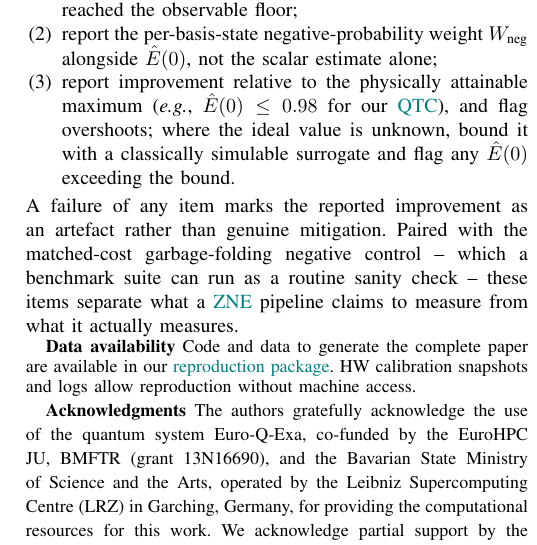
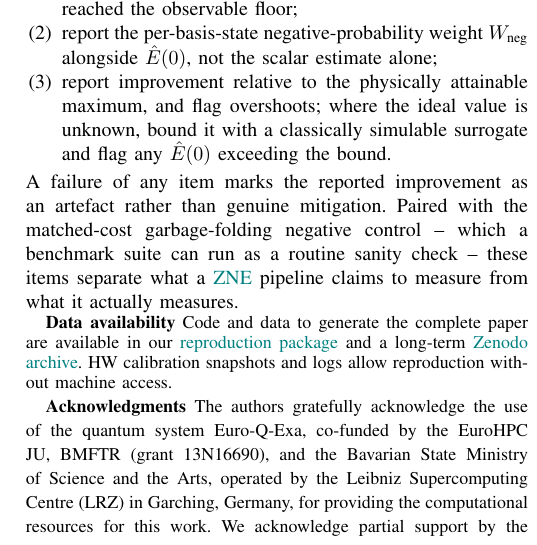
Before and after one commit to lfd/qce26_artefactual_improvements_zne, a LaTeX paper (paper/main.tex): part of one column of page 4 of 4, cut so that both start at the same text. Compiled offline with XeLaTeX; a missing font is replaced by an installed copy or a similar font; a LaTeX package or settings file that is missing is left out.

Commit message:
Add long-term Zenodo link

```diff
--- a/paper/main.tex
+++ b/paper/main.tex
@@ -45,6 +45,7 @@
 \ifbool{anonymous}{\newcommand{\genemail}[2]{\href{mailto:xxx.xxx@xx.xx}{\blackout{#2}}}}{\newcommand{\genemail}[2]{\href{#1}{#2}}}
 
 \newcommand{\repro}{\href{https://github.com/lfd/qce26_artefactual_improvements_zne}{reproduction package\xspace}}
+\newcommand{\zenodo}{\href{https://doi.org/10.5281/zenodo.21540565}{Zenodo archive\xspace}}
 
 \newcommand{\yes}{\checkmark}
 \newcommand{\partiall}{$\triangle$}
@@ -270,14 +271,14 @@ From this we distil a reporting checklist that any Richardson \gls{zne} benchmar
 \begin{enumerate}[label=(\arabic*),noitemsep,topsep=2pt,leftmargin=1.8em]
   \item report whether $E(\lambda)$ still retains signal at $\lambda>1$ or has reached the observable floor;
   \item report the per-basis-state negative-probability weight $W_\text{neg}$ alongside $\hat{E}(0)$, not the scalar estimate alone;
-  \item report improvement relative to the physically attainable maximum (\eg, $\hat{E}(0)\le0.98$ for our \gls{qtc}), and flag overshoots; where the ideal value is unknown, bound it with a classically simulable surrogate and flag any $\hat{E}(0)$ exceeding the bound.
+  \item report improvement relative to the physically attainable maximum, and flag overshoots; where the ideal value is unknown, bound it with a classically simulable surrogate and flag any $\hat{E}(0)$ exceeding the bound.
 \end{enumerate}
 A failure of any item marks the reported improvement as an artefact rather than genuine mitigation. Paired with the matched-cost garbage-folding negative control~--~which a benchmark suite can run as a routine sanity check~--~these items separate what a \gls{zne} pipeline claims to measure from what it actually measures.
 
 
 
 \begin{small}
-\textbf{Data availability} Code and data to generate the complete paper are available in our \repro{}. HW calibration snapshots and logs allow reproduction without machine access.
+\textbf{Data availability} Code and data to generate the complete paper are available in our \repro{} and a long-term \zenodo{}. HW calibration snapshots and logs allow reproduction without machine access.
 
 \textbf{Acknowledgments}
 The authors gratefully acknowledge the use of the quantum system Euro-Q-Exa, co-funded by the EuroHPC JU, BMFTR (grant 13N16690), and the Bavarian State Ministry of Science and the Arts, operated by the Leibniz Supercomputing Centre (LRZ) in Garching, Germany, for providing the computational resources for this work. We acknowledge partial support by the German Research Foundation (DFG), grant MA 9739/1-1, and the High-Tech Agenda of the Free State of Bavaria. We also acknowledge partial support by the European Regional Development Fund (ERDF) and by the Free State of Bavaria as part of the project AIM-SMEs (Grant No. 2506-014-3.2), co-funded by the European Union.
```
